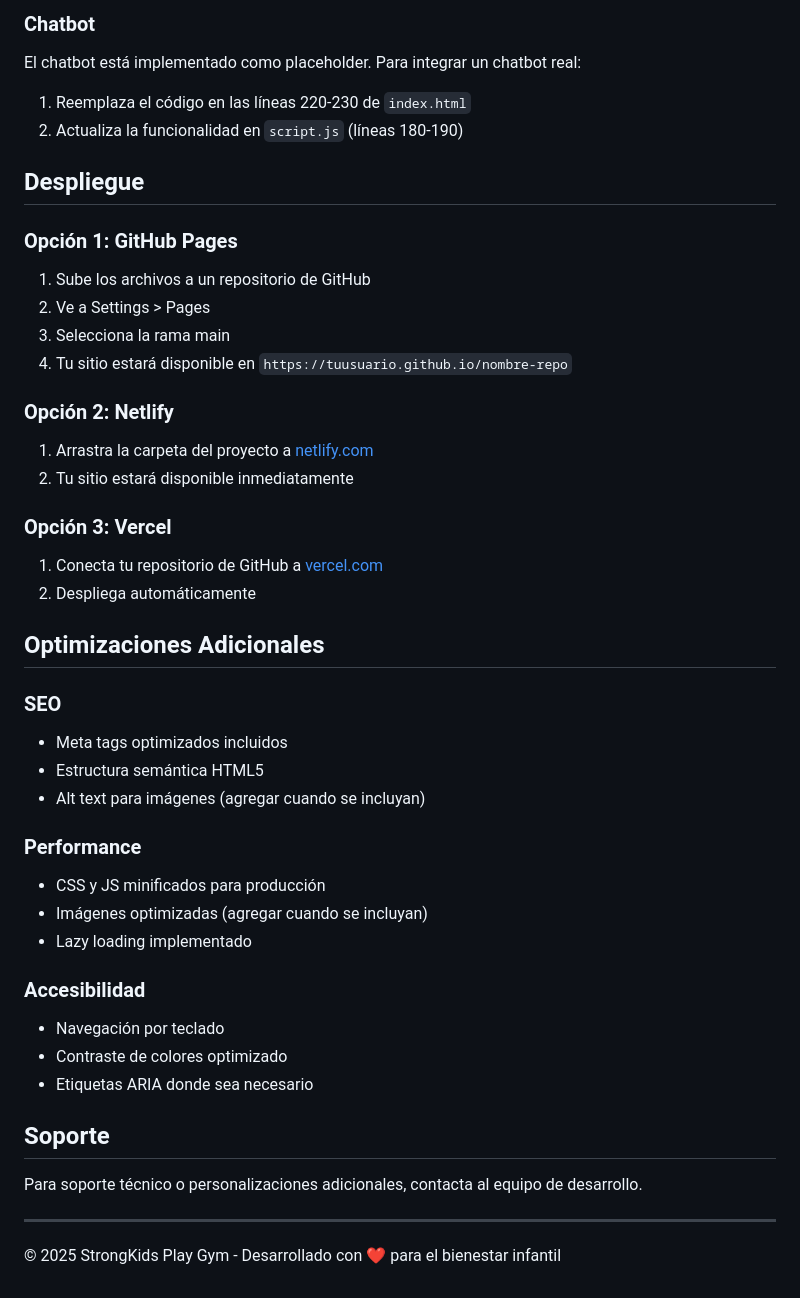
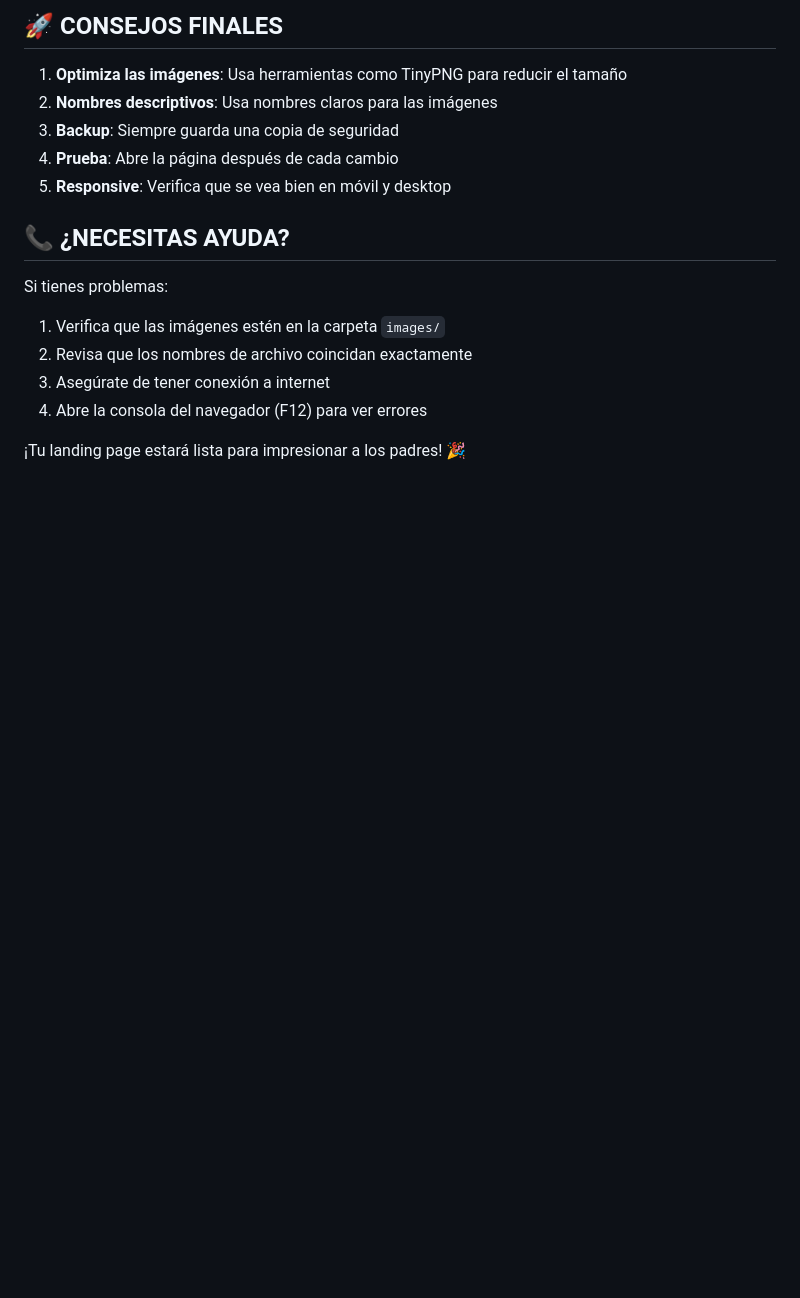
Before and after one commit to irisyurleyc-star/strongkidsgimnasiofuncional, a Markdown page: README.md, the part around one of its changes. GitHub-like rendering; blank space fills up the shorter version.

```diff
--- a/README.md
+++ b/README.md
@@ -73,44 +138,18 @@ Actualiza la información en el footer (líneas 200-210 en `index.html`):
 
-### Chatbot
-El chatbot está implementado como placeholder. Para integrar un chatbot real:
-1. Reemplaza el código en las líneas 220-230 de `index.html`
-2. Actualiza la funcionalidad en `script.js` (líneas 180-190)
+## 🚀 CONSEJOS FINALES
 
-## Despliegue
+1. **Optimiza las imágenes**: Usa herramientas como TinyPNG para reducir el tamaño
+2. **Nombres descriptivos**: Usa nombres claros para las imágenes
+3. **Backup**: Siempre guarda una copia de seguridad
+4. **Prueba**: Abre la página después de cada cambio
+5. **Responsive**: Verifica que se vea bien en móvil y desktop
 
-### Opción 1: GitHub Pages
-1. Sube los archivos a un repositorio de GitHub
-2. Ve a Settings > Pages
-3. Selecciona la rama main
-4. Tu sitio estará disponible en `https://tuusuario.github.io/nombre-repo`
+## 📞 ¿NECESITAS AYUDA?
 
-### Opción 2: Netlify
-1. Arrastra la carpeta del proyecto a [netlify.com](https://netlify.com)
-2. Tu sitio estará disponible inmediatamente
+Si tienes problemas:
+1. Verifica que las imágenes estén en la carpeta `images/`
+2. Revisa que los nombres de archivo coincidan exactamente
+3. Asegúrate de tener conexión a internet
+4. Abre la consola del navegador (F12) para ver errores
 
-### Opción 3: Vercel
-1. Conecta tu repositorio de GitHub a [vercel.com](https://vercel.com)
-2. Despliega automáticamente
-
-## Optimizaciones Adicionales
-
-### SEO
-- Meta tags optimizados incluidos
-- Estructura semántica HTML5
-- Alt text para imágenes (agregar cuando se incluyan)
-
-### Performance
-- CSS y JS minificados para producción
-- Imágenes optimizadas (agregar cuando se incluyan)
-- Lazy loading implementado
-
-### Accesibilidad
-- Navegación por teclado
-- Contraste de colores optimizado
-- Etiquetas ARIA donde sea necesario
-
-## Soporte
-Para soporte técnico o personalizaciones adicionales, contacta al equipo de desarrollo.
-
----
-© 2025 StrongKids Play Gym - Desarrollado con ❤️ para el bienestar infantil
+¡Tu landing page estará lista para impresionar a los padres! 🎉
```
Also changed, not shown: other parts of README.md (+118 -53 lines).
